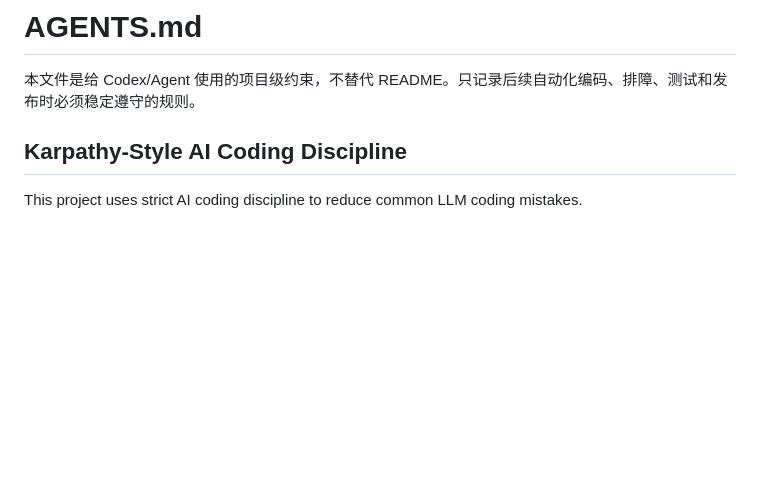
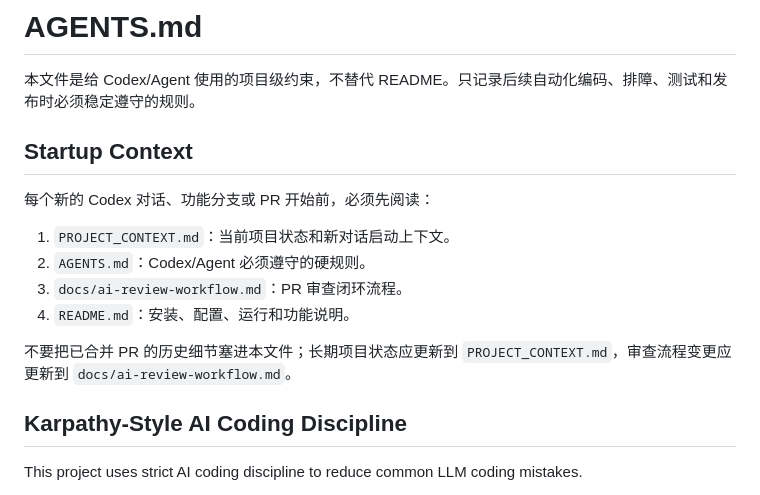
Before and after one commit to cwf051x/Trading-Bot, a Markdown page: AGENTS.md, the part around the change. Drawn GitHub-style; blank space fills up the shorter version.

```diff
--- a/AGENTS.md
+++ b/AGENTS.md
@@ -1,6 +1,17 @@
 # AGENTS.md
 
 本文件是给 Codex/Agent 使用的项目级约束，不替代 README。只记录后续自动化编码、排障、测试和发布时必须稳定遵守的规则。
+
+## Startup Context
+
+每个新的 Codex 对话、功能分支或 PR 开始前，必须先阅读：
+
+1. `PROJECT_CONTEXT.md`：当前项目状态和新对话启动上下文。
+2. `AGENTS.md`：Codex/Agent 必须遵守的硬规则。
+3. `docs/ai-review-workflow.md`：PR 审查闭环流程。
+4. `README.md`：安装、配置、运行和功能说明。
+
+不要把已合并 PR 的历史细节塞进本文件；长期项目状态应更新到 `PROJECT_CONTEXT.md`，审查流程变更应更新到 `docs/ai-review-workflow.md`。
 
 ## Karpathy-Style AI Coding Discipline
 
```
Also changed, not shown: PROJECT_CONTEXT.md (+84 -75 lines), docs/ai-review-workflow.md (+2 -0 lines).
